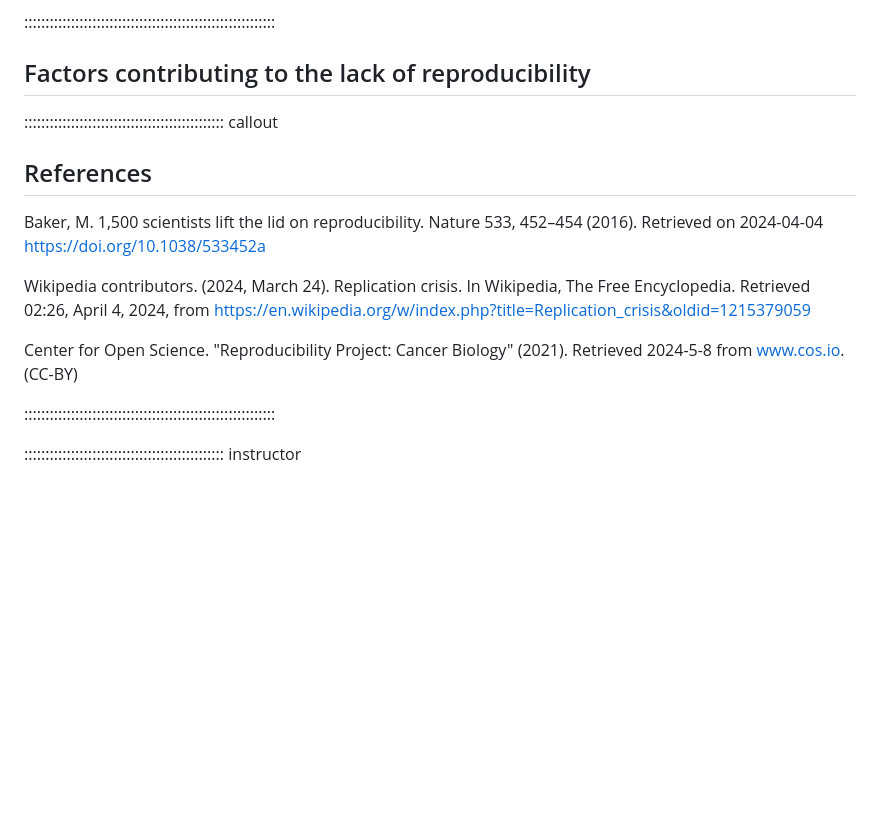
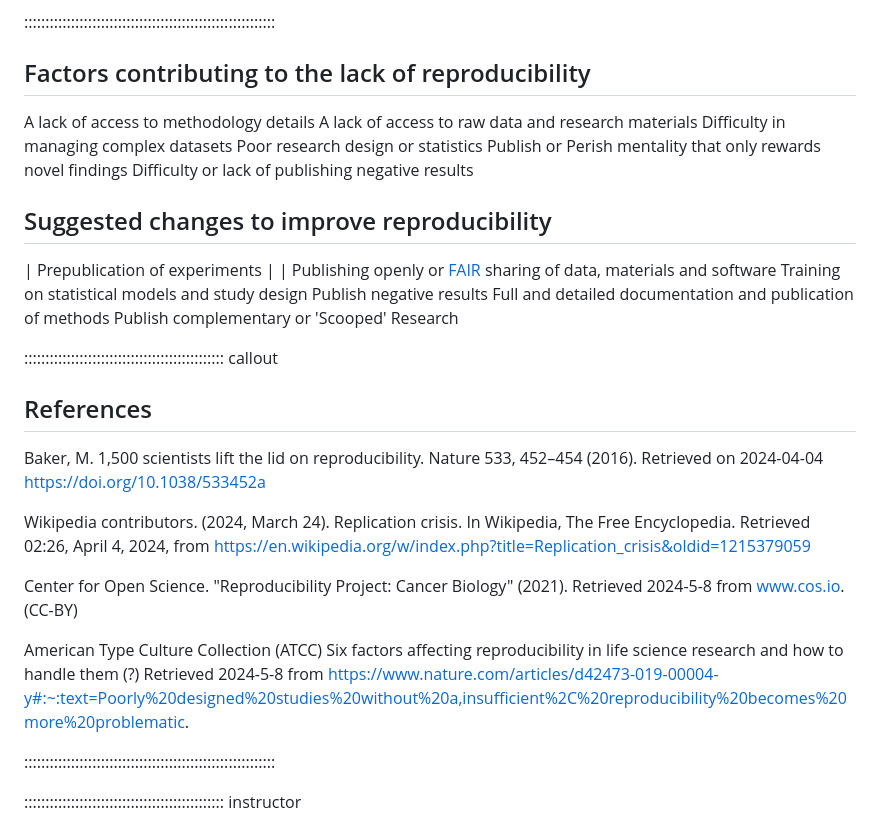
Before and after one commit to da5nsy/ReproducibleResearch, a Markdown page: episodes/whydoesRRmatter.md, the part around the change. Drawn GitHub-style; blank space fills up the shorter version.

Commit message:
Adding factors contributing lack reprod

```diff
--- a/episodes/whydoesRRmatter.md
+++ b/episodes/whydoesRRmatter.md
@@ -111,8 +111,22 @@ Questions you could ask are:
 ## Factors contributing to the lack of reproducibility
 
 
+A lack of access to methodology details
+A lack of access to raw data and research materials
+Difficulty in managing complex datasets
+Poor research design or statistics
+Publish or Perish mentality that only rewards novel findings
+Difficulty or lack of publishing negative results
 
 
+## Suggested changes to improve reproducibility
+
+| Prepublication of experiments | |
+Publishing openly or [FAIR](https://ardc.edu.au/resource/fair-data/) sharing of data, materials and software
+Training on statistical models and study design
+Publish negative results
+Full and detailed documentation and publication of methods
+Publish complementary or 'Scooped' Research
 
 ::::::::::::::::::::::::::::::::::::::::::::::: callout
 
@@ -124,6 +138,8 @@ Wikipedia contributors. (2024, March 24). Replication crisis. In Wikipedia, The
 
 Center for Open Science. "Reproducibility Project: Cancer Biology" (2021). Retrieved 2024-5-8 from www.cos.io. (CC-BY)
 
+American Type Culture Collection (ATCC) Six factors affecting reproducibility in life science research and how to handle them (?) Retrieved 2024-5-8 from https://www.nature.com/articles/d42473-019-00004-y#:~:text=Poorly%20designed%20studies%20without%20a,insufficient%2C%20reproducibility%20becomes%20more%20problematic.
+
 :::::::::::::::::::::::::::::::::::::::::::::::::::::::::::
 
 ::::::::::::::::::::::::::::::::::::::::::::::: instructor
```
